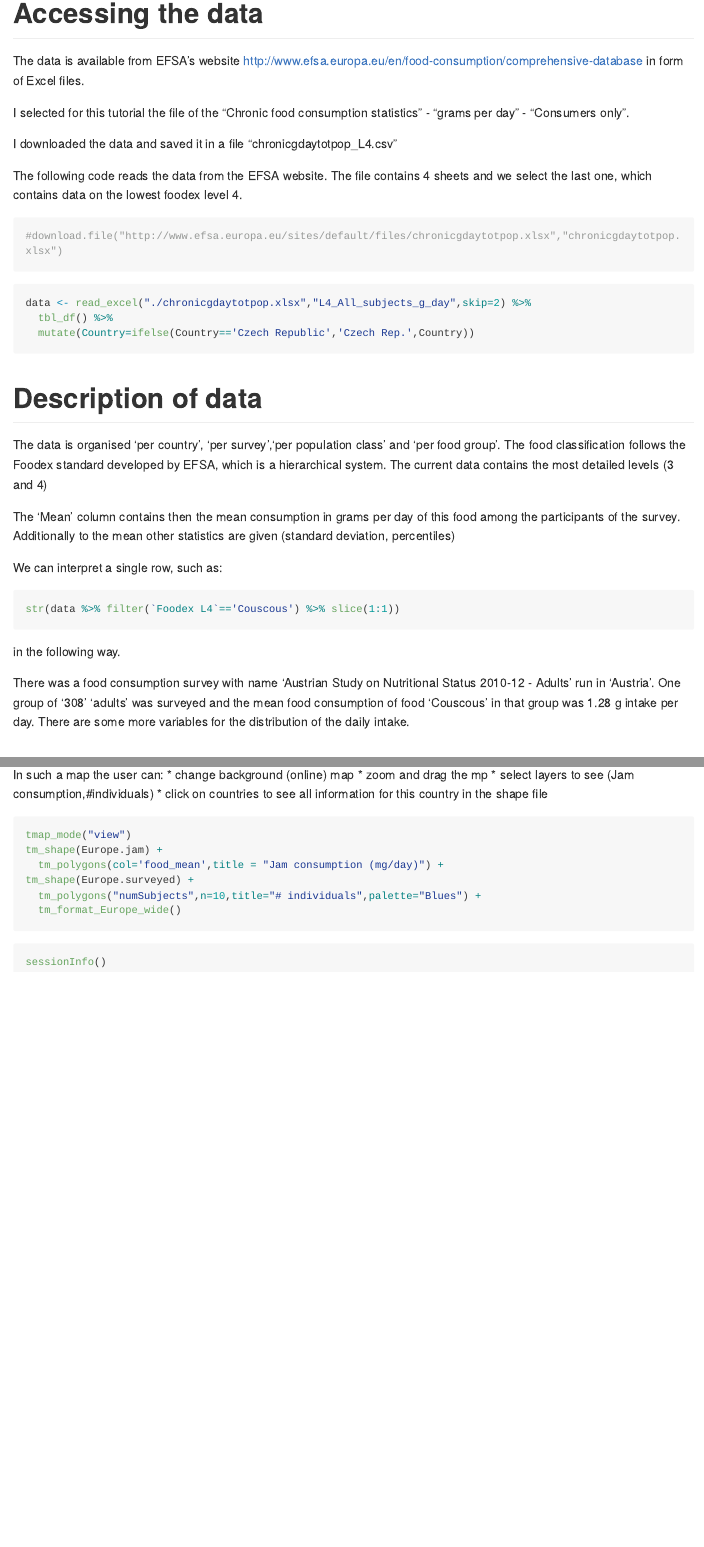
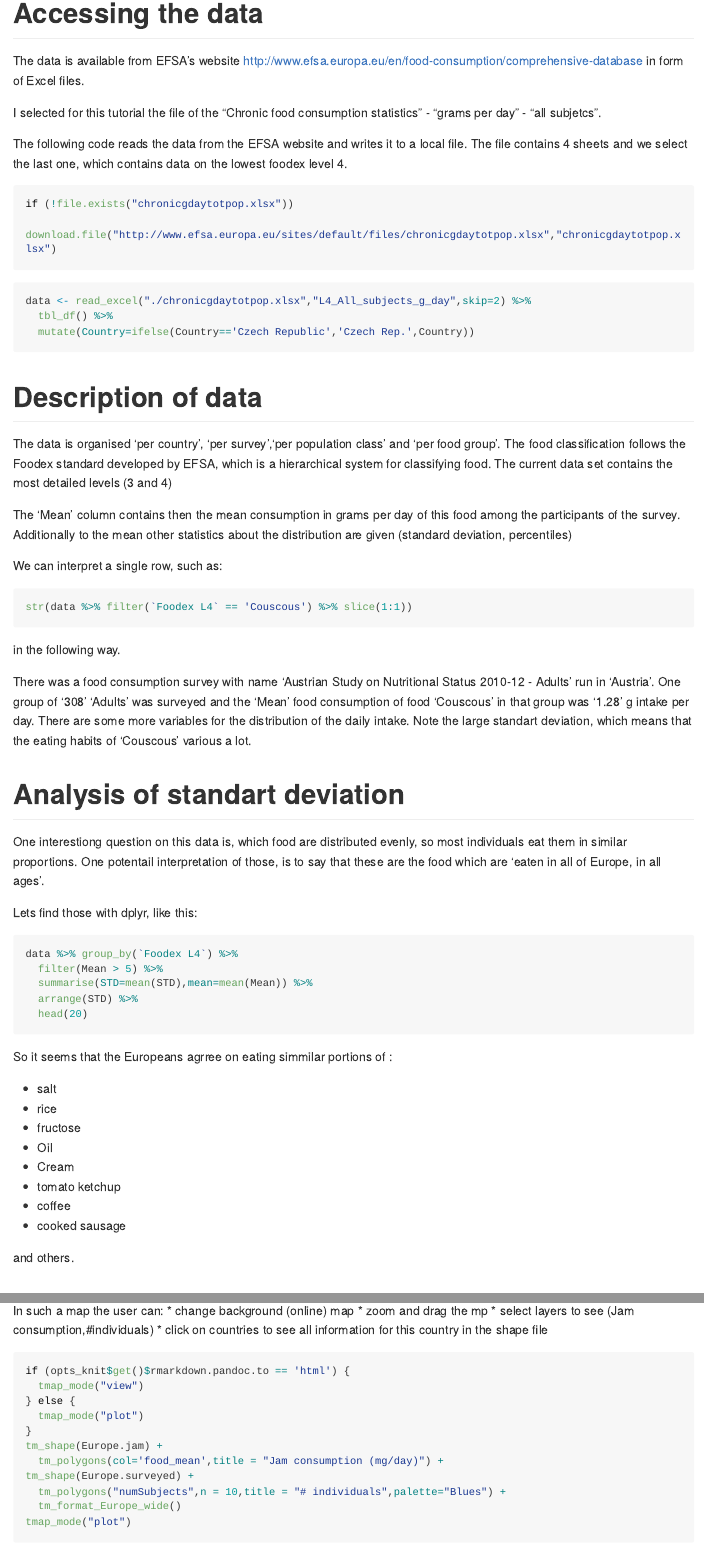
Before and after one commit to openefsa/demoFCD, an R Markdown document (article.Rmd): the page in a window 1100 px wide, from 360 px down, and a second part further down, joined at a grey line. Rendered offline with R 4.5, knitr and Pandoc, with nearby package versions; the code chunks are not run, so their results and figures are left out; both versions are drawn in the output format of the newer one; long lines of code are wrapped.

````diff
--- a/article.Rmd
+++ b/article.Rmd
@@ -5,6 +5,10 @@
 output:
+  github_document: default
+  html_document: default
   html_notebook:
+    number_sections: yes
     theme: journal
+  pdf_document: default
 ---
 
 ```{r setup, include=FALSE}
@@ -25,14 +29,15 @@
 # Accessing the data
 The data is available from EFSA's website http://www.efsa.europa.eu/en/food-consumption/comprehensive-database in form of Excel files.
 
-I selected for this tutorial the file of the "Chronic food consumption statistics" - "grams per day" - "Consumers only".
+I selected for this tutorial the file of the "Chronic food consumption statistics" - "grams per day" - "all subjetcs".
 
-I downloaded the data and saved it in a file "chronicgdaytotpop_L4.csv"
+The following code reads the data from the EFSA website and writes it to a local file.
+The file contains 4 sheets and we select the last one, which contains data on the lowest foodex level 4.
 
-The following code reads the data from the EFSA website. The file contains 4 sheets and we select the last one, which contains data on the lowest foodex level 4.
+```{r}
 
-```{r cache=TRUE}
-#download.file("http://www.efsa.europa.eu/sites/default/files/chronicgdaytotpop.xlsx","chronicgdaytotpop.xlsx")
+if (!file.exists("chronicgdaytotpop.xlsx"))
+  download.file("http://www.efsa.europa.eu/sites/default/files/chronicgdaytotpop.xlsx","chronicgdaytotpop.xlsx")
 
 
 ```
@@ -49,20 +54,48 @@
 
 
 The data is organised 'per country', 'per survey','per population class' and 'per food group'.
-The food classification follows the Foodex standard developed by EFSA, which is a hierarchical system.
-The current data contains the most detailed levels (3 and 4)
+The food classification follows the Foodex standard developed by EFSA, which is a hierarchical system for classifying food.
+The current data set contains the most detailed levels (3 and 4)
 
-The 'Mean' column contains then the mean consumption in grams per day of this food among the participants of the survey. Additionally to the mean other statistics are given (standard deviation, percentiles)
+The 'Mean' column contains then the mean consumption in grams per day of this food among the participants of the survey. Additionally to the mean other statistics about the distribution are given (standard deviation, percentiles)
 
 We can interpret a single row, such as:
 
 ```{r}
-str(data %>% filter(`Foodex L4`=='Couscous') %>% slice(1:1))
+str(data %>% filter(`Foodex L4` == 'Couscous') %>% slice(1:1))
 ```
 in the following way.
 
 There was a food consumption survey with name 'Austrian Study on Nutritional Status 2010-12 - Adults' run in 'Austria'.
-One group of '308' 'adults' was surveyed and the mean food consumption of food 'Couscous' in that group was 1.28 g  intake per day. There are some more variables for the distribution of the daily intake.
+One group of '308' 'Adults' was surveyed and the 'Mean' food consumption of food 'Couscous' in that group was '1.28' g  intake per day. There are some more variables for the distribution of the daily intake. Note the large standart deviation, which means that the eating habits of 'Couscous' various a lot.
+
+# Analysis of standart deviation
+One interestiong question on this data is, which food are distributed evenly, so most individuals eat them in similar proportions.
+One potentail interpretation of those, is to say that these are the food which are 'eaten in all of Europe, in all ages'.
+
+Lets find those with dplyr, like this:
+
+```{r}
+data %>% group_by(`Foodex L4`) %>%
+  filter(Mean > 5) %>%
+  summarise(STD=mean(STD),mean=mean(Mean)) %>%
+  arrange(STD) %>%
+  head(20)
+```
+
+So it seems that the Europeans agrree on eating simmilar portions of :
+
+* salt
+* rice
+* fructose
+* Oil
+* Cream
+* tomato ketchup
+* coffee
+* cooked sausage
+
+and others.
+
 
 
 
@@ -234,10 +268,15 @@
   * select layers to see (Jam consumption,#individuals)
   * click on countries to see all information for this country in the shape file
 
-```{r}
-tmap_mode("view")
+```{r fig.height=6, fig.width=6}
+if (opts_knit$get()$rmarkdown.pandoc.to == 'html') {
+  tmap_mode("view")
+} else {
+  tmap_mode("plot")
+}
 tm_shape(Europe.jam) +
   tm_polygons(col='food_mean',title = "Jam consumption (mg/day)") +
 tm_shape(Europe.surveyed) +
-  tm_polygons("numSubjects",n=10,title="# individuals",palette="Blues") +
+  tm_polygons("numSubjects",n = 10,title = "# individuals",palette="Blues") +
   tm_format_Europe_wide()
+tmap_mode("plot")
````
Also changed, not shown: article.md (added), article.Rmd (14 more changed lines).
